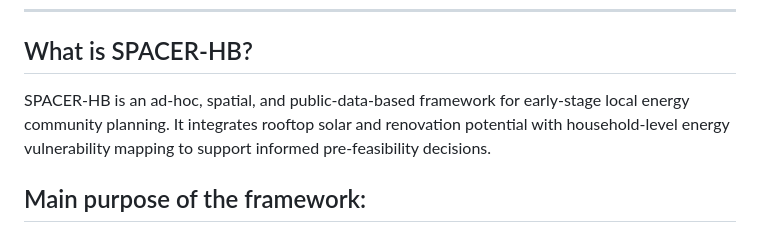
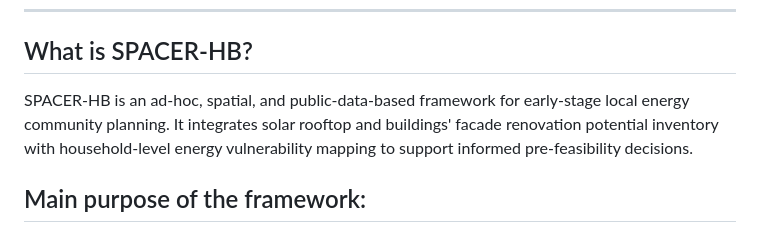
Before and after one commit to ohusiev/spacer-hb-framework, a Markdown page: README.md, the part around the change. Rendered like a GitHub page.

```diff
--- a/README.md
+++ b/README.md
@@ -5,7 +5,7 @@
 
 ## What is SPACER-HB?
 
-SPACER-HB is an ad-hoc, spatial, and public-data-based framework for early-stage local energy community planning. It integrates rooftop solar and renovation potential with household-level energy vulnerability mapping to support informed pre-feasibility decisions.
+SPACER-HB is an ad-hoc, spatial, and public-data-based framework for early-stage local energy community planning. It integrates solar rooftop and buildings' facade renovation potential inventory with household-level energy vulnerability mapping to support informed pre-feasibility decisions.
 
 
 ## Main purpose of the framework:
```
